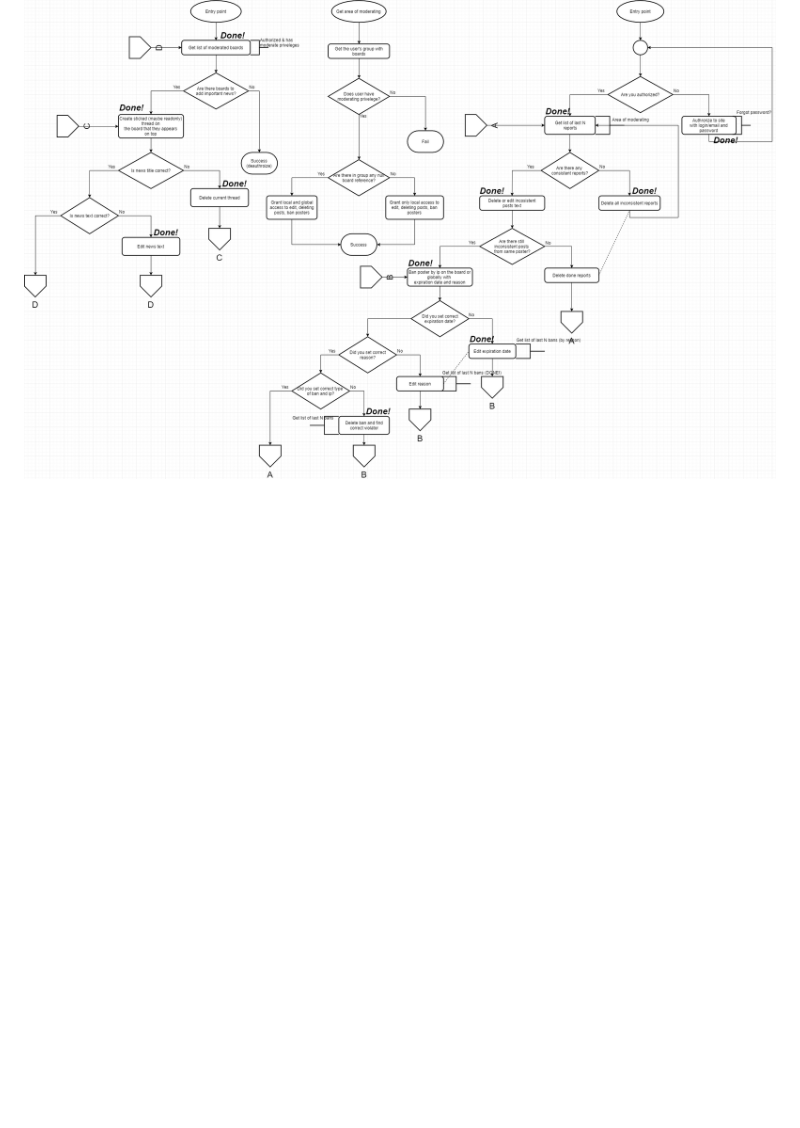
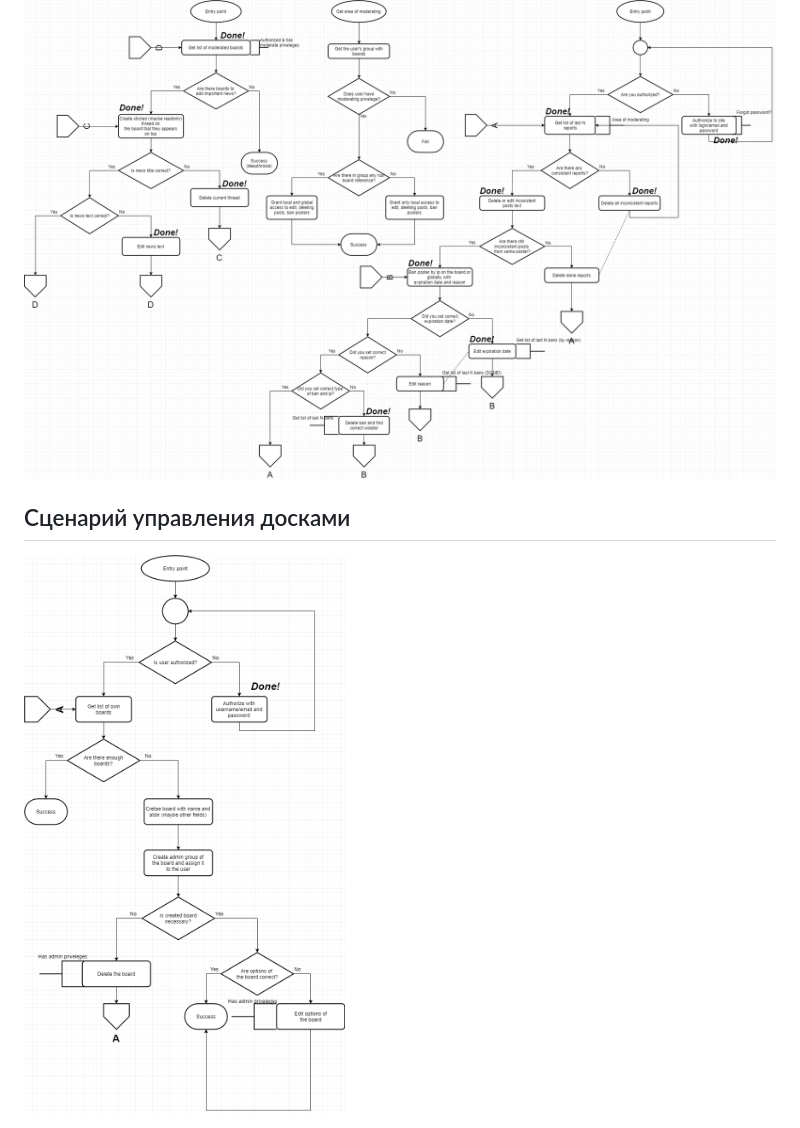
Before and after one commit to Lebed-kun/imageboard, a Markdown page: README.md, the part around the change. GitHub-like rendering; pictures changed too: Imageboard-user-board-diagram.png (added); blank space fills up the shorter version.

Commit message:
Add board management diagram

```diff
--- a/README.md
+++ b/README.md
@@ -32,3 +32,6 @@
 
 ## Сценарий модерации
 <img src="./Imageboard-moder-diagram.png" />
+
+## Сценарий управления досками
+<img src="./Imageboard-user-board-diagram.png" />
```
